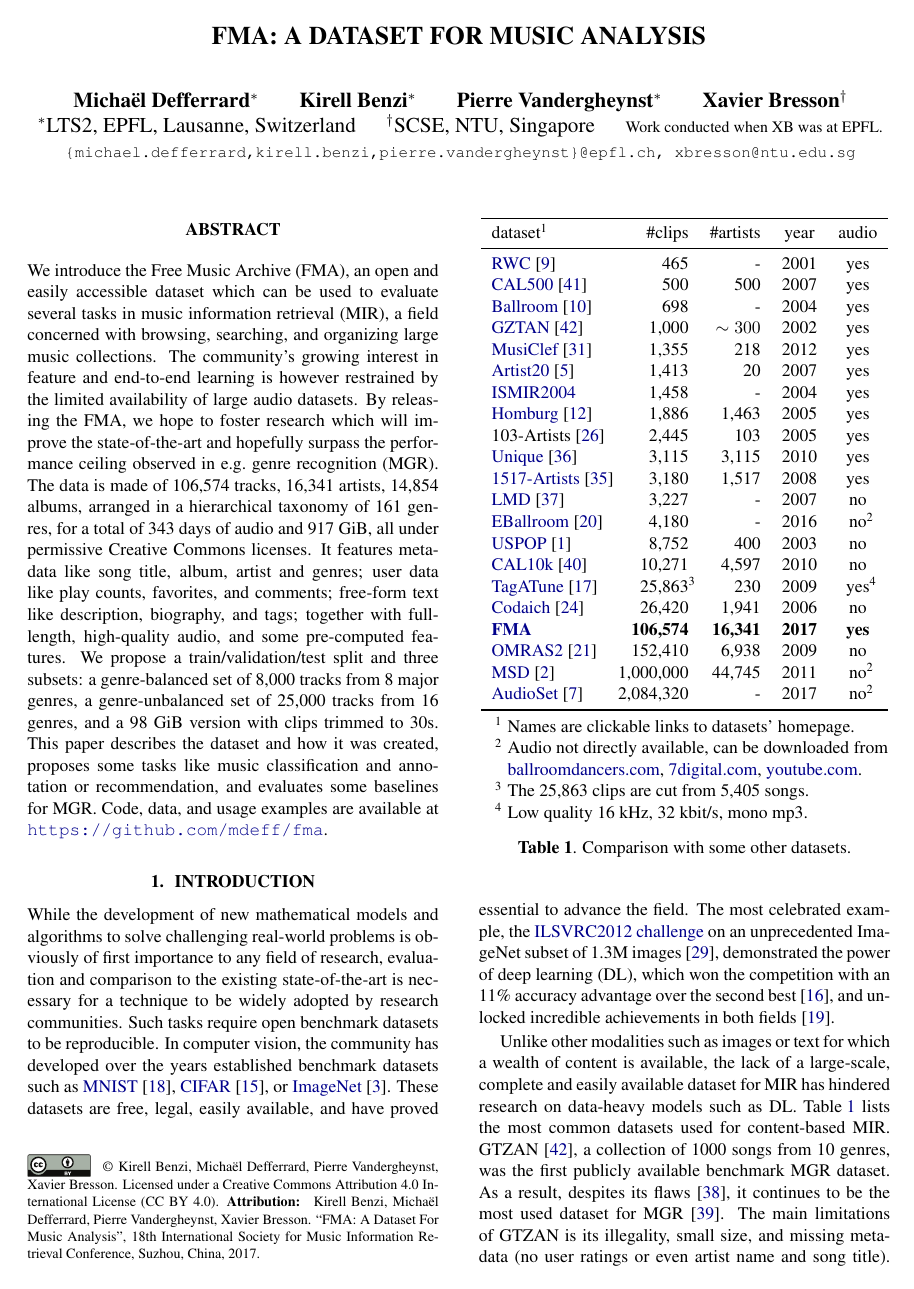
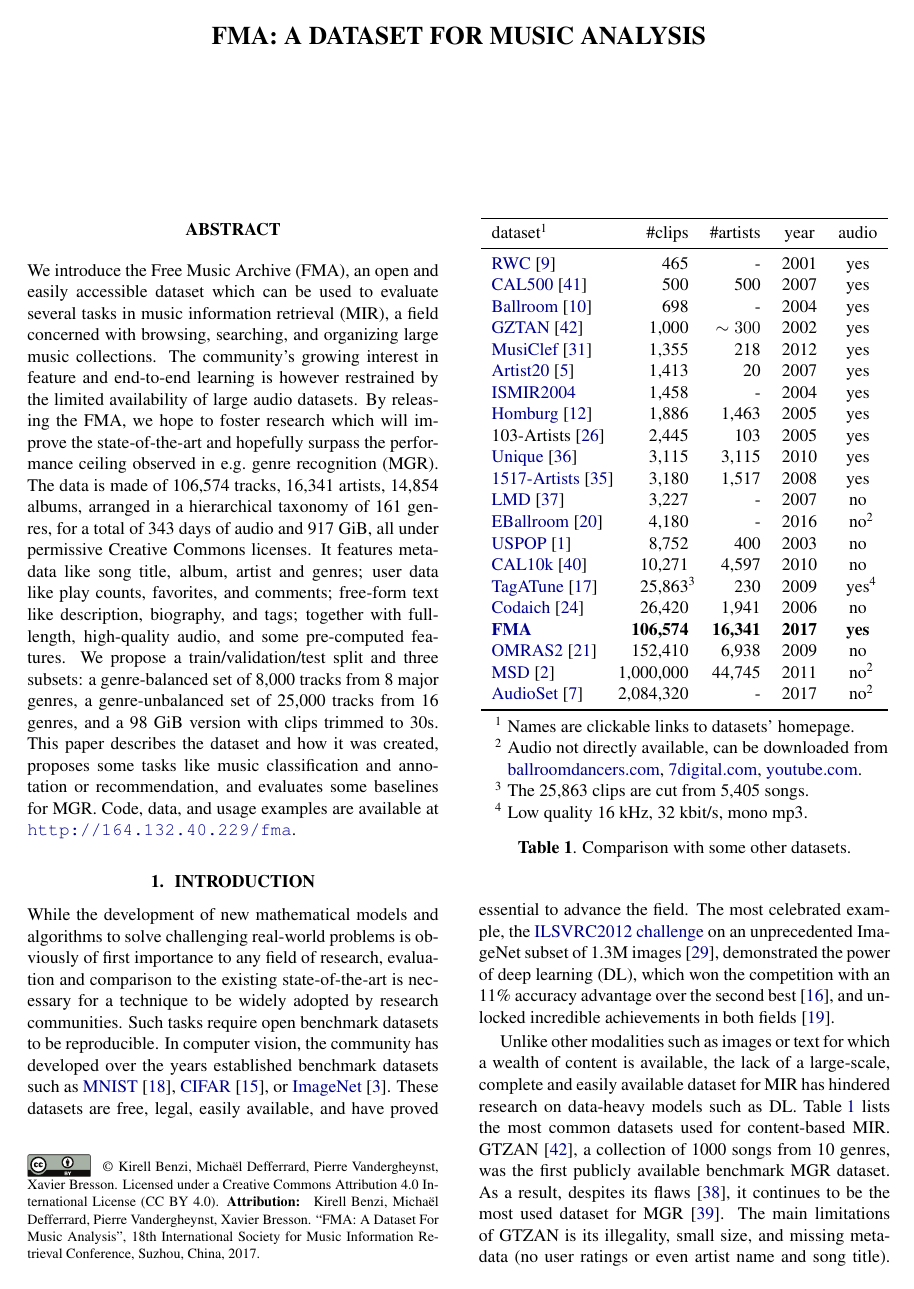
Before and after one commit to mdeff/paper-fma-ismir2017, a LaTeX paper (fma.tex): page 1 of 8. Compiled offline with pdfLaTeX.

Commit message:
anonymous ISMIR submission update

```diff
--- a/fma.tex
+++ b/fma.tex
@@ -31,7 +31,8 @@
 \newcommand{\tduration}{343 }
 \newcommand{\aduration}{278 }
 \newcommand{\size}{917 }
-\newcommand{\weblink}{https://github.com/mdeff/fma}
+%\newcommand{\weblink}{https://github.com/mdeff/fma}
+\newcommand{\weblink}{http://164.132.40.229/fma}
 
 \newcommand{\tspacea}{\hspace{0.7em}}
 \newcommand{\tspaceb}{\hspace{0.9em}}
@@ -39,12 +40,12 @@
 \title{FMA: A Dataset For Music Analysis}
 
 \multauthor
-{Michaël Defferrard$^*$ \hspace{.6cm} Kirell Benzi$^*$ \hspace{.6cm} Pierre Vandergheynst$^*$ \hspace{.6cm} Xavier Bresson$^\dagger$}
-{
+{\phantom{Michaël Defferrard$^*$ \hspace{.6cm} Kirell Benzi$^*$ \hspace{.6cm} Pierre Vandergheynst$^*$ \hspace{.6cm} Xavier Bresson$^\dagger$}}
+{\phantom{
 	$^*$LTS2, EPFL, Lausanne, Switzerland \hspace{0.4cm}
 	$^\dagger$SCSE, NTU, Singapore \hspace{0.4cm}
-	{\small Work conducted when XB was at EPFL.}\\
-	{\tt\small \{michael.defferrard,kirell.benzi,pierre.vandergheynst\}@epfl.ch, xbresson@ntu.edu.sg}
+	{\small Work conducted when XB was at EPFL.}}\\
+	\phantom{\tt\small \{michael.defferrard,kirell.benzi,pierre.vandergheynst\}@epfl.ch, xbresson@ntu.edu.sg}
   }
 
 %\multauthor
```
Also changed, not shown: fma.tex (5 more changed lines).
